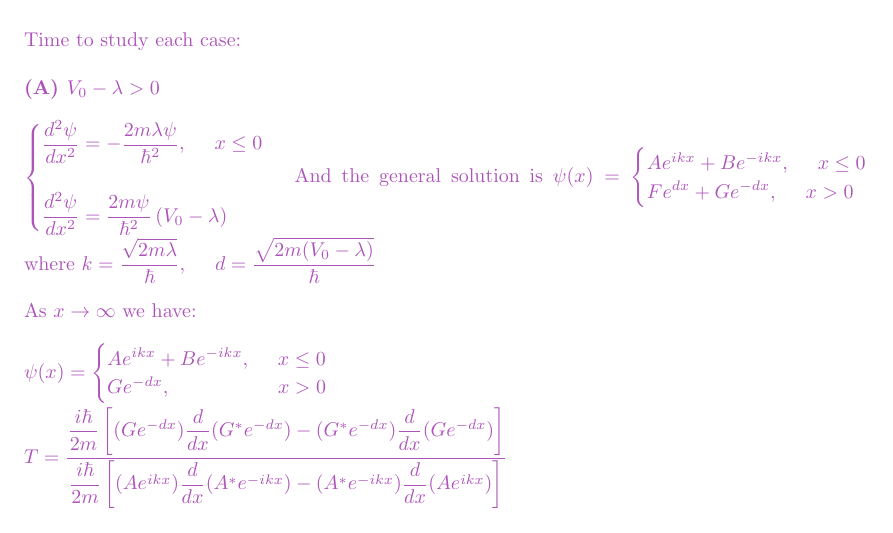
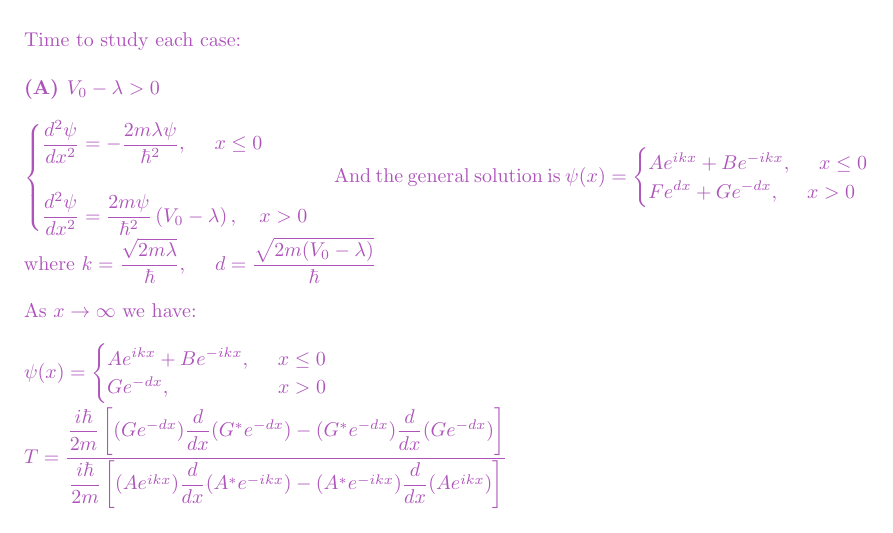
Before and after one commit to Behnam4/PHY-314, a LaTeX problem sheet (homework8.tex): part of page 5 of 7, cut so that both start at the same text. Compiled offline with pdfLaTeX.

```diff
--- a/homework9.tex
+++ b/homework8.tex
@@ -232,7 +232,7 @@
         \begin{cases}
           \dfrac{d^2 \psi}{dx^2}=-\dfrac{2m\lambda \psi}{\hbar^2}, ~~~~ x \leq 0 \\
           \\
-          \dfrac{d^2 \psi}{dx^2}=\dfrac{2m \psi}{\hbar^2} \left(V_0-\lambda\right)
+          \dfrac{d^2 \psi}{dx^2}=\dfrac{2m \psi}{\hbar^2} \left(V_0-\lambda\right), ~~~ x>0
         \end{cases}
       $ And the general solution is
       $
```
